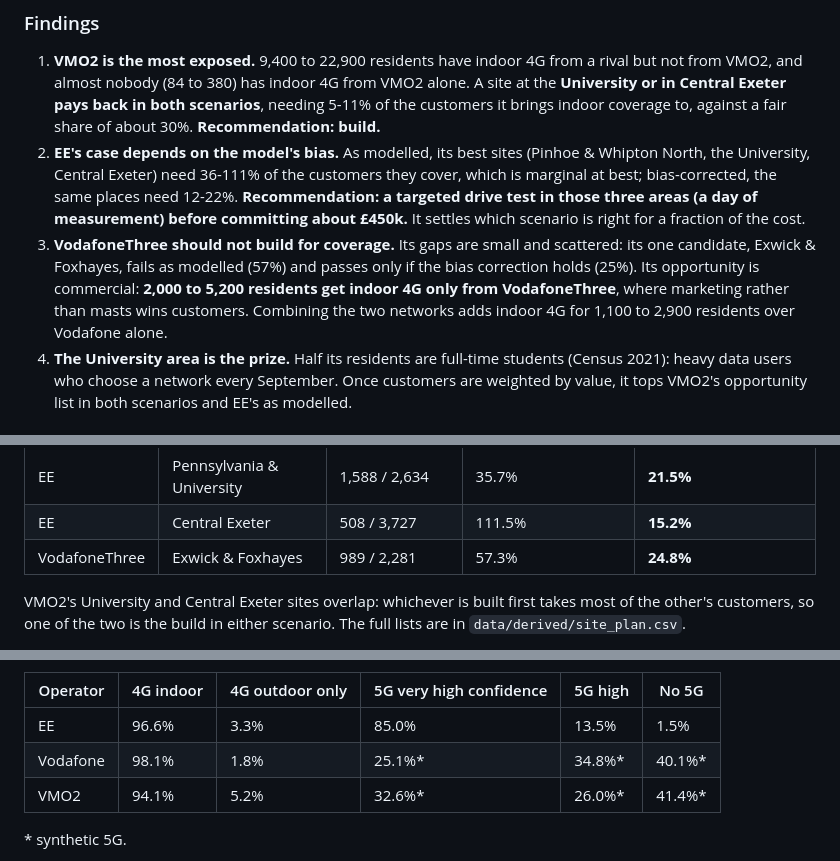
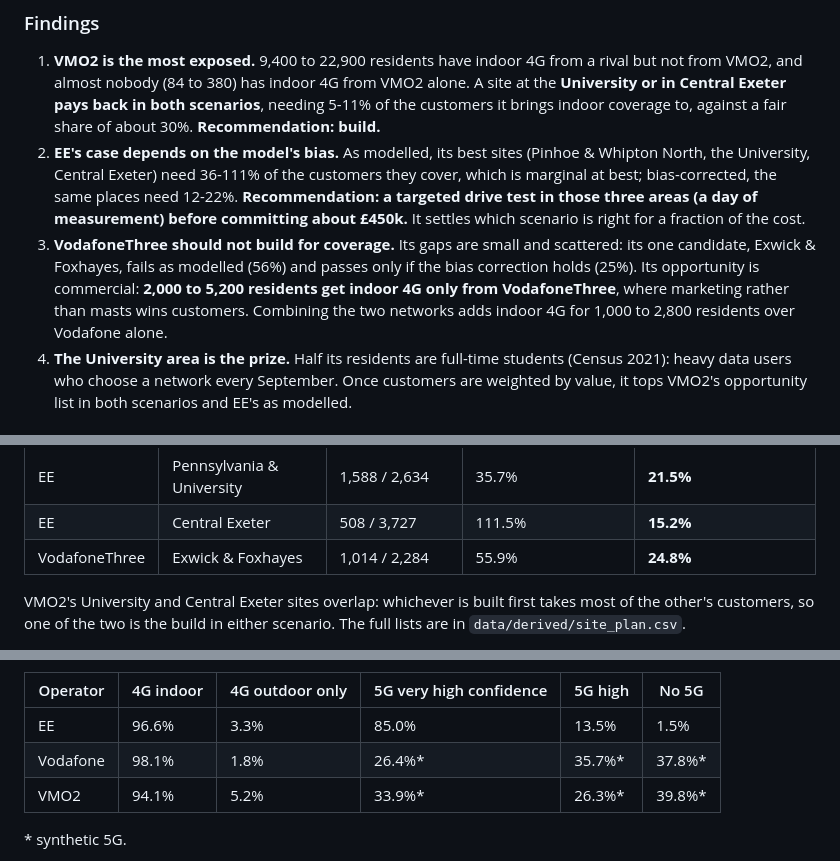
Before and after one commit to petersolan/Mobile-Signal-Strength, a Markdown page: README.md, 3 parts joined by grey strips. Rendered like a GitHub page.

```diff
--- a/README.md
+++ b/README.md
@@ -24,7 +24,7 @@ The coverage model answers *where is there signal*. This part answers the questi
 
 1. **VMO2 is the most exposed.** 9,400 to 22,900 residents have indoor 4G from a rival but not from VMO2, and almost nobody (84 to 380) has indoor 4G from VMO2 alone. A site at the **University or in Central Exeter pays back in both scenarios**, needing 5-11% of the customers it brings indoor coverage to, against a fair share of about 30%. **Recommendation: build.**
 2. **EE's case depends on the model's bias.** As modelled, its best sites (Pinhoe & Whipton North, the University, Central Exeter) need 36-111% of the customers they cover, which is marginal at best; bias-corrected, the same places need 12-22%. **Recommendation: a targeted drive test in those three areas (a day of measurement) before committing about £450k.** It settles which scenario is right for a fraction of the cost.
-3. **VodafoneThree should not build for coverage.** Its gaps are small and scattered: its one candidate, Exwick & Foxhayes, fails as modelled (57%) and passes only if the bias correction holds (25%). Its opportunity is commercial: **2,000 to 5,200 residents get indoor 4G only from VodafoneThree**, where marketing rather than masts wins customers. Combining the two networks adds indoor 4G for 1,100 to 2,900 residents over Vodafone alone.
+3. **VodafoneThree should not build for coverage.** Its gaps are small and scattered: its one candidate, Exwick & Foxhayes, fails as modelled (56%) and passes only if the bias correction holds (25%). Its opportunity is commercial: **2,000 to 5,200 residents get indoor 4G only from VodafoneThree**, where marketing rather than masts wins customers. Combining the two networks adds indoor 4G for 1,000 to 2,800 residents over Vodafone alone.
 4. **The University area is the prize.** Half its residents are full-time students (Census 2021): heavy data users who choose a network every September. Once customers are weighted by value, it tops VMO2's opportunity list in both scenarios and EE's as modelled.
 
 ### Method
@@ -65,7 +65,7 @@ No operator gives indoor 4G to 795 / 2,367 residents, mostly at the rural edges.
 | EE | Pinhoe & Whipton North | 1,404 / 4,748 | 40.3% | **11.9%** |
 | EE | Pennsylvania & University | 1,588 / 2,634 | 35.7% | **21.5%** |
 | EE | Central Exeter | 508 / 3,727 | 111.5% | **15.2%** |
-| VodafoneThree | Exwick & Foxhayes | 989 / 2,281 | 57.3% | **24.8%** |
+| VodafoneThree | Exwick & Foxhayes | 1,014 / 2,284 | 55.9% | **24.8%** |
 
 VMO2's University and Central Exeter sites overlap: whichever is built first takes most of the other's customers, so one of the two is the build in either scenario. The full lists are in `data/derived/site_plan.csv`.
 
@@ -154,8 +154,8 @@ With the road correction; the model alone is 16–20 dB RMSE. Tuned propagation
 | Operator | 4G indoor | 4G outdoor only | 5G very high confidence | 5G high | No 5G |
 |---|---|---|---|---|---|
 | EE | 96.6% | 3.3% | 85.0% | 13.5% | 1.5% |
-| Vodafone | 98.1% | 1.8% | 25.1%* | 34.8%* | 40.1%* |
-| VMO2 | 94.1% | 5.2% | 32.6%* | 26.0%* | 41.4%* |
+| Vodafone | 98.1% | 1.8% | 26.4%* | 35.7%* | 37.8%* |
+| VMO2 | 94.1% | 5.2% | 33.9%* | 26.3%* | 39.8%* |
 
 \* synthetic 5G.
 
```
Also changed, not shown: other parts of README.md (+11 -11 lines), docs/images/business_case.png, 14 other files.
